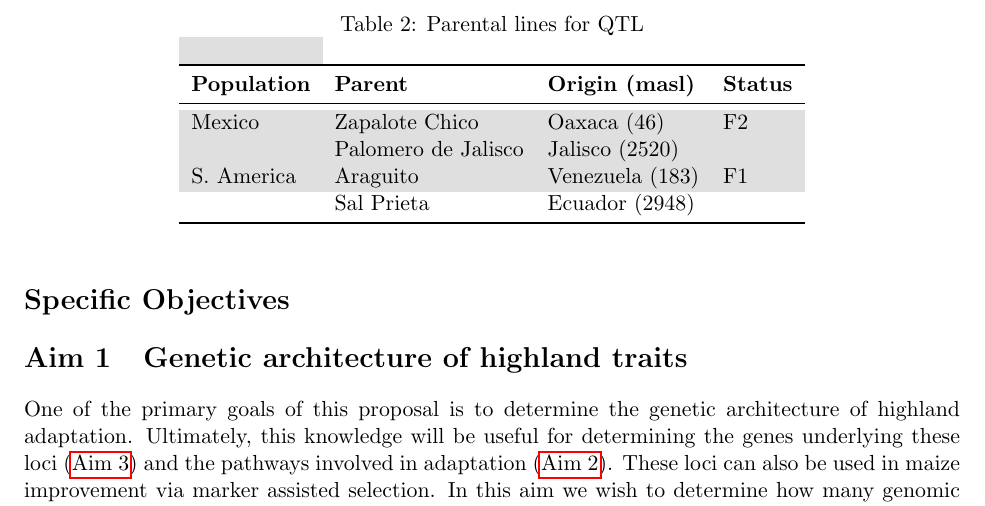
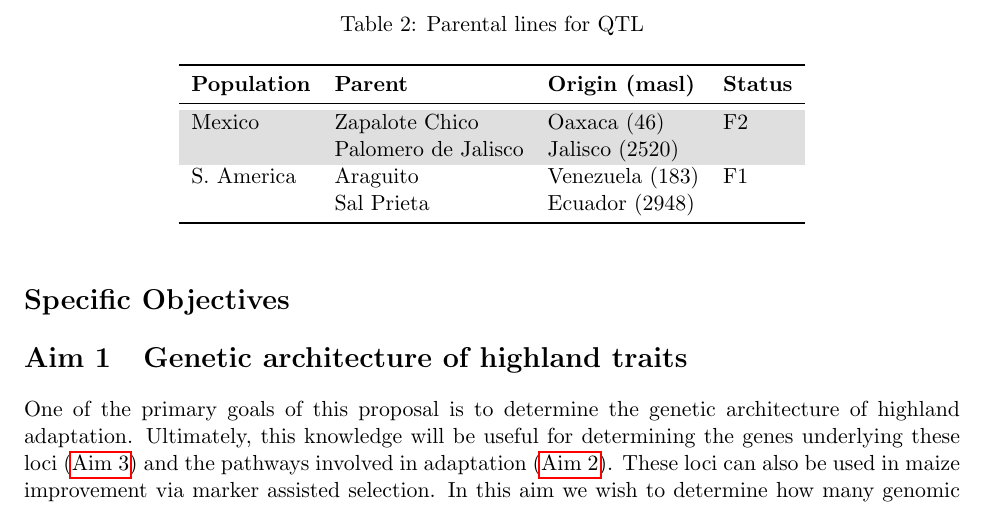
Before and after one commit to RILAB/PGRP, a LaTeX document (nsfmaster.tex, which reads nsfdesc.tex): part of page 6 of 25, cut so that both start at the same text. Compiled offline with pdfLaTeX.

Commit message:
edits to Table 2

```diff
--- a/nsfdesc.tex
+++ b/nsfdesc.tex
@@ -122,15 +122,18 @@ One of the primary goals of this proposal is to determine the genetic architectu
 Our first objective is to identify  genomic regions controlling highland adaptation in maize.  We will conduct QTL mapping studies of one Mexican and one South American population, each derived by crossing a landrace adapted to lowland conditions with a  landrace adapted to highland conditions (Table \ref{tab:qtlpops}).  We make use of specially-inbred landrace lines created by John Doebley (U. Wisconsin) and Seth Murray (Texas A\&M), thus simplifying downstream applications and allowing replication of alleles in our functional studies (see \ref{sec:funchar}).
 
 \begin{table}
+\rowcolors{2}{white}{gray!25}
 \begin{center}
 \caption{Parental lines for QTL} \label{tab:qtlpops}
-\begin{tabular}{llll}\\\toprule
+\begin{tabular}{llll}
+\\\toprule
+\rowcolor{white}
 {\bf Population}	& {\bf Parent } &	{\bf Origin (masl)} & {\bf Status }\\ \midrule
- \rowcolor{gray!25}
+\rowcolor{gray!25}
 Mexico	& Zapalote Chico		& Oaxaca	 (46)		&  F2 \\
- \rowcolor{gray!25}
 	& 	Palomero de Jalisco	& 	Jalisco (2520)		& \\
 S. America	& Araguito	& Venezuela (183)	&  F1 \\
+\rowcolor{white}
 	& Sal Prieta	 & Ecuador (2948) & \\ \bottomrule
 \end{tabular}
 \end{center}
```
Also changed, not shown: nsfmaster.pdf, 1 other file.
